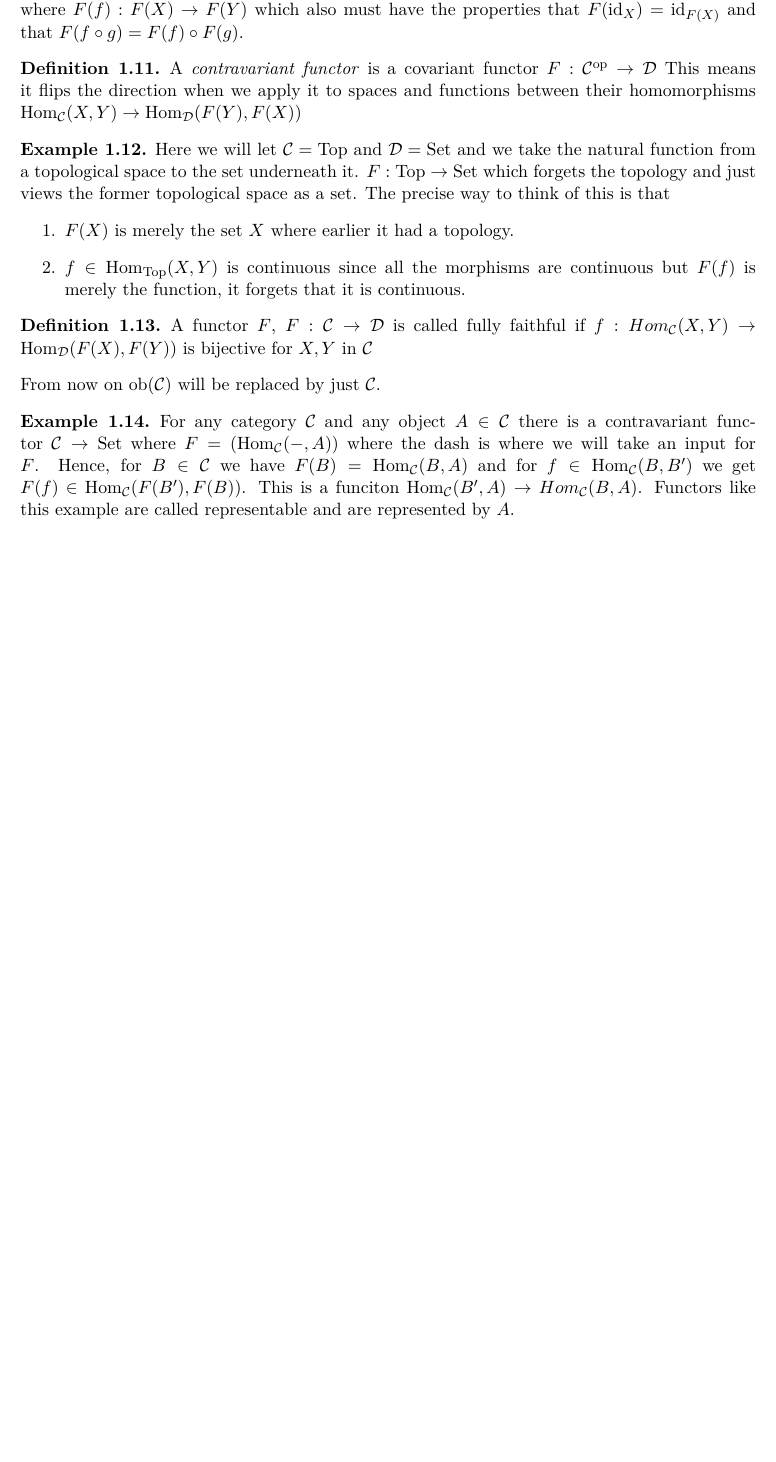
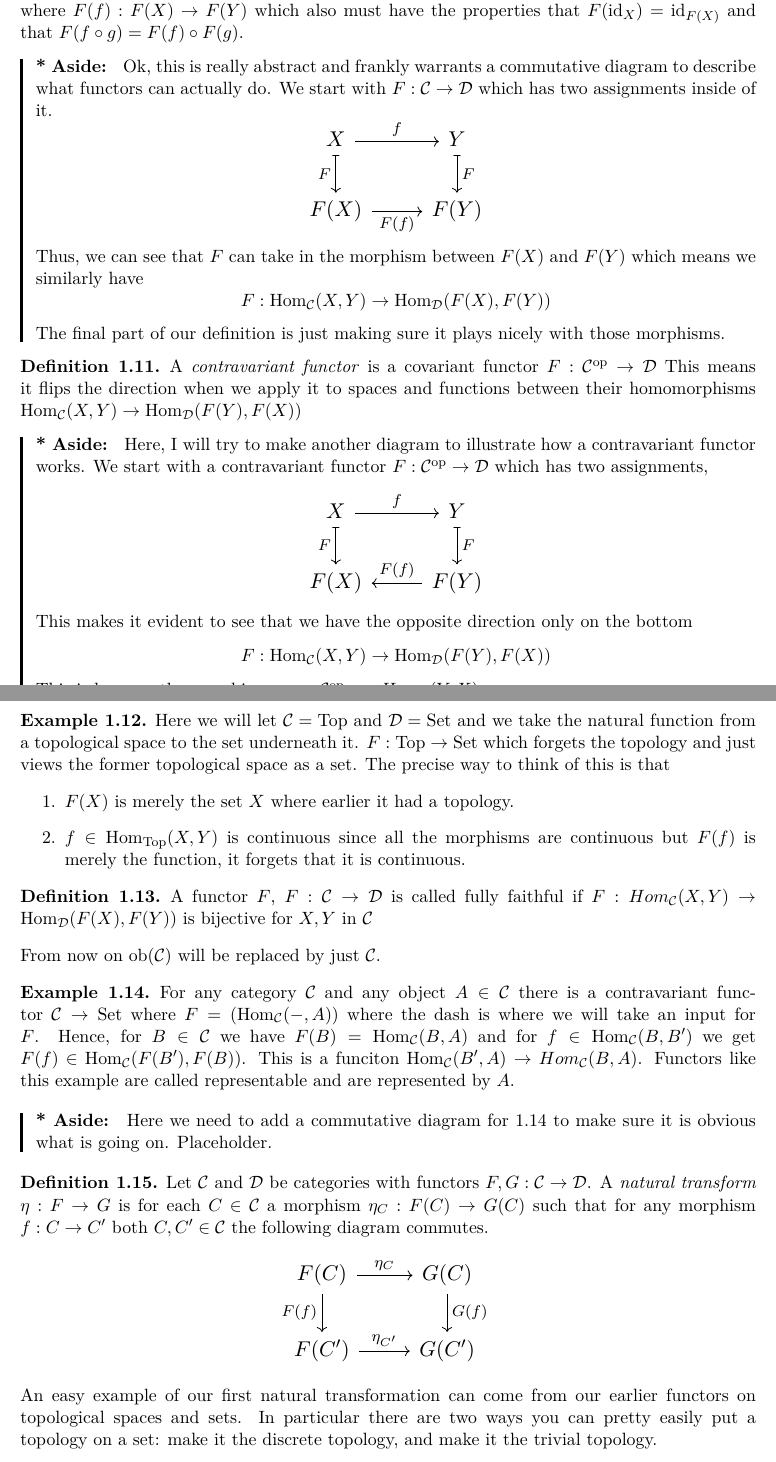
Before and after one commit to rgrossharv/imperialcourswork, a LaTeX document (HomologicalAlgebra/LectureNotes/lecturenotes.tex): part of page 2 of 2 before the commit and two parts of pages 2 and 3 of 3 after it, the two joined at a grey line, cut so that both start at the same text, the shorter picture padded with empty space. Compiled offline with pdfLaTeX.

Commit message:
Continue homological algebra work and set-up other workspaces

```diff
--- a/HomologicalAlgebra/LectureNotes/lecturenotes.tex
+++ b/HomologicalAlgebra/LectureNotes/lecturenotes.tex
@@ -7,6 +7,7 @@
 \usepackage{lmodern}
 \usepackage{hyperref}
 \usepackage{framed}
+\usepackage{tikz-cd}
 
 % Frequently used category and algebra notation
 \DeclareMathOperator{\Hom}{Hom}
@@ -18,7 +19,9 @@
     \def\FrameCommand{\vrule width 1.5pt \hspace{8pt}}%
     \MakeFramed{\advance\hsize-\width\FrameRestore}%
 }{\endMakeFramed}
-\newcommand{\aside}[1]{\begin{asidebar}\noindent\textbf{* Aside:} #1\end{asidebar}}
+\newenvironment{aside}{%
+    \begin{asidebar}\noindent\textbf{* Aside:}\enspace
+}{\end{asidebar}}
 
 \title{Homological Algebra Lecture Notes}
 \author{Ryland Gross}
@@ -112,9 +117,39 @@ Now, moving ahead with a view towards functors, we need to introduce some machin
     A (covariant) \emph{functor} on two categories $\Cat$ and $\CatD$, $F: \Cat \to \CatD$ is an assignment between $\ob(\Cat) \to \ob(\CatD)$ that takes $X \in \ob(\Cat)$ to  $F(X) \in \ob(\CatD)$ so we have $F$ taking $X \to F(X)$ such that for any $X,Y \in \ob(\Cat)$ we know there exists $F_{X,Y}: \Hom_\Cat(X,Y) \to \Hom_\CatD(F(X),F(Y))$ where $F(f):F(X) \to F(Y)$ which also must have the properties that $F(\text{id}_X) = \text{id}_{F(X)}$ and that $F(f \circ g) = F(f) \circ F(g)$.
 \end{definition}
 
+\begin{aside}
+Ok, this is really abstract and frankly warrants a commutative diagram to describe what functors can actually do. We start with $F: \Cat \to \CatD$ which has two assignments inside of it.
+\[
+\scalebox{1.2}{
+\begin{tikzcd}[ampersand replacement=\&]
+X \arrow[r, "f"] \arrow[d, mapsto, "F"'] \&
+Y \arrow[d, mapsto, "F"] \\
+F(X) \arrow[r, "F(f)"'] \&
+F(Y)
+\end{tikzcd}
+}
+\]
+Thus, we can see that $F$ can take in the morphism between $F(X)$ and $F(Y)$ which means we similarly have $$F: \Hom_\Cat(X,Y) \to \Hom_\CatD(F(X),F(Y))$$ The final part of our definition is just making sure it plays nicely with those morphisms.
+\end{aside}
+
 \begin{definition}
     A \emph{contravariant functor} is a covariant functor $F: \Cat^{\text{op}} \to \CatD$ This means it flips the direction when we apply it to spaces and functions between their homomorphisms $\Hom_\Cat(X,Y) \to \Hom_\CatD(F(Y),F(X))$
 \end{definition}
+
+\begin{aside}
+Here, I will try to make another diagram to illustrate how a contravariant functor works. We start with a contravariant functor $F: \Cat^\text{op} \to \CatD$ which has two assignments,
+\[
+\scalebox{1.2}{
+\begin{tikzcd}[ampersand replacement=\&]
+X \arrow[r, "f"] \arrow[d, mapsto, "F"'] \&
+Y \arrow[d, mapsto, "F"] \\
+F(X) \&
+F(Y) \arrow[l, "F(f)"']
+\end{tikzcd}
+}
+\]
+This makes it evident to see that we have the opposite direction only on the bottom $$F: \Hom_\Cat(X,Y) \to \Hom_\CatD(F(Y),F(X))$$ This is because the morphisms over $\Cat^\text{op}$ are $Hom_\Cat(Y, X)$.
+\end{aside}
 
 \begin{example}
     Here we will let $\Cat = \text{Top}$ and $\CatD = \text{Set}$ and we take the natural function from a topological space to the set underneath it. $F: \text{Top} \to \text{Set}$ which forgets the topology and just views the former topological space as a set. The precise way to think of this is that \begin{enumerate}
@@ -124,7 +159,7 @@ Now, moving ahead with a view towards functors, we need to introduce some machin
 \end{example}
 
 \begin{definition}
-    A functor $F$, $F:\Cat \to \CatD$ is called fully faithful if $f: Hom_\Cat(X,Y) \to \Hom_\CatD(F(X),F(Y))$ is bijective for $X,Y$ in $\Cat$
+    A functor $F$, $F:\Cat \to \CatD$ is called fully faithful if $F: Hom_\Cat(X,Y) \to \Hom_\CatD(F(X),F(Y))$ is bijective for $X,Y$ in $\Cat$
 \end{definition}
 
 \noindent
@@ -134,5 +169,24 @@ From now on $\ob(\Cat)$ will be replaced by just $\Cat$.
     For any category $\Cat$ and any object $A \in \Cat$ there is a contravariant functor $\Cat \to \text{Set}$ where $F = (\Hom_\Cat(-,A))$ where the dash is where we will take an input for $F$. Hence, for $B \in \Cat$ we have $F(B) = \Hom_\Cat(B,A)$ and for $f \in \Hom_\Cat(B,B')$ we get $F(f) \in \Hom_\Cat(F(B'),F(B))$. This is a funciton $\Hom_\Cat(B', A) \to Hom_\Cat(B,A)$. Functors like this example are called representable and are represented by $A$.
 \end{example}
 
+\begin{aside}
+    Here we need to add a commutative diagram for 1.14 to make sure it is obvious what is going on. Placeholder.
+\end{aside}
+
+\begin{definition}
+    Let $\Cat$ and $\CatD$ be categories with functors $F, G: \Cat \to \CatD$. A \emph{natural transform} $\eta : F \to G$ is for each $C \in \Cat$ a morphism $\eta_C: F(C) \to G(C)$ such that for any morphism $f: C \to C'$ both $C, C' \in \Cat$ the following diagram commutes.
+    \[
+    \scalebox{1.2}{\begin{tikzcd}[ampersand replacement = \&]
+        F(C) \arrow[r, "\eta_C"] \arrow[d, "F(f)"'] \&
+        G(C) \arrow[d, "G(f)"] \\
+        F(C') \arrow[r, "\eta_{C'}"] \&
+        G(C')
+    \end{tikzcd}
+    }
+    \]
+\end{definition}
+
+\noindent
+An easy example of our first natural transformation can come from our earlier functors on topological spaces and sets. In particular there are two ways you can pretty easily put a topology on a set: make it the discrete topology, and make it the trivial topology.
 
 \end{document}
```
Also changed, not shown: CommutativeAlgebraAudit/LectureNotes/lecturenotes.tex (added, +42 -0 lines), CommutativeAlgebraAudit/LectureNotes/lecturenotes.pdf (added), Formalization/README.md (added), HomologicalAlgebra/LectureNotes/lecturenotes.pdf, README.md (added), HomologicalAlgebra/LectureNotes/lecturenotes.tex (4 more changed lines), 5 other files.
